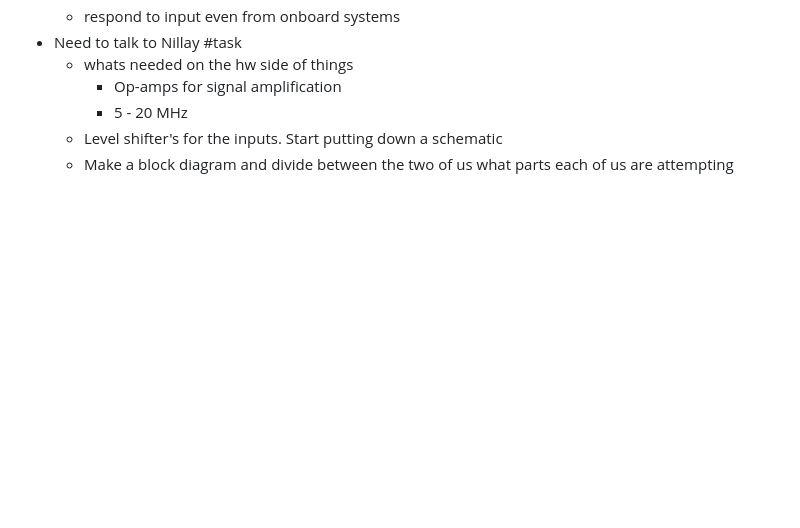
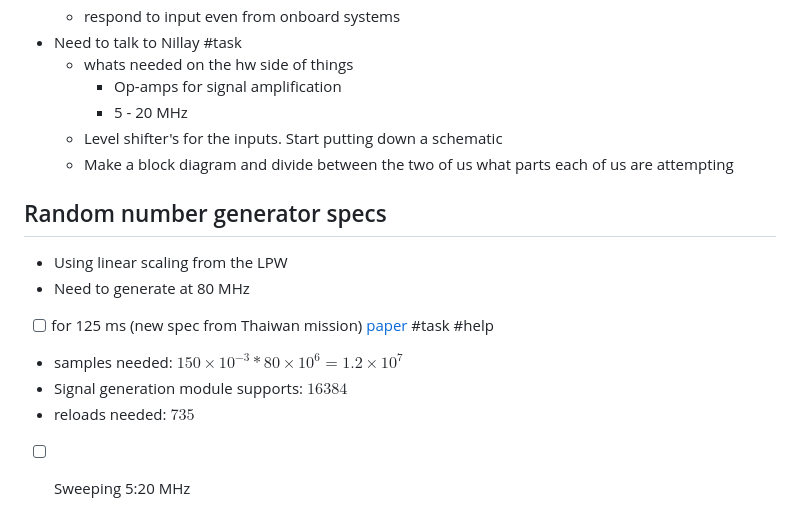
Before and after one commit to hasithperera/RocksatX-WVU, a Markdown page: Docs/Design Specs.md, the part around the change. GitHub-like rendering; blank space fills up the shorter version.

```diff
--- a/Docs/Design Specs.md
+++ b/Docs/Design Specs.md
@@ -16,3 +16,13 @@
 		- 5 - 20 MHz
 	- Level shifter's for the inputs. Start putting down a schematic
 	- Make a block diagram and divide between the two of us what parts each of us are attempting
+## Random number generator specs
+
+- Using linear scaling from the LPW
+- Need to generate at 80 MHz
+- [ ] for 125 ms (new spec from Thaiwan mission) [paper]() #task #help
+
+- samples needed: $150\times 10^{-3} * 80 \times 10^{6} = 1.2 \times 10^{7}$
+- Signal generation module supports: $16384$
+- reloads needed: $735$
+- [ ] Sweeping 5:20 MHz
```
Also changed, not shown: Docs/Testing Basic python operations.md (+37 -0 lines), Docs/res/TEK00003.png (added), Docs/res/TEK00004.png (added), 3 other files.
